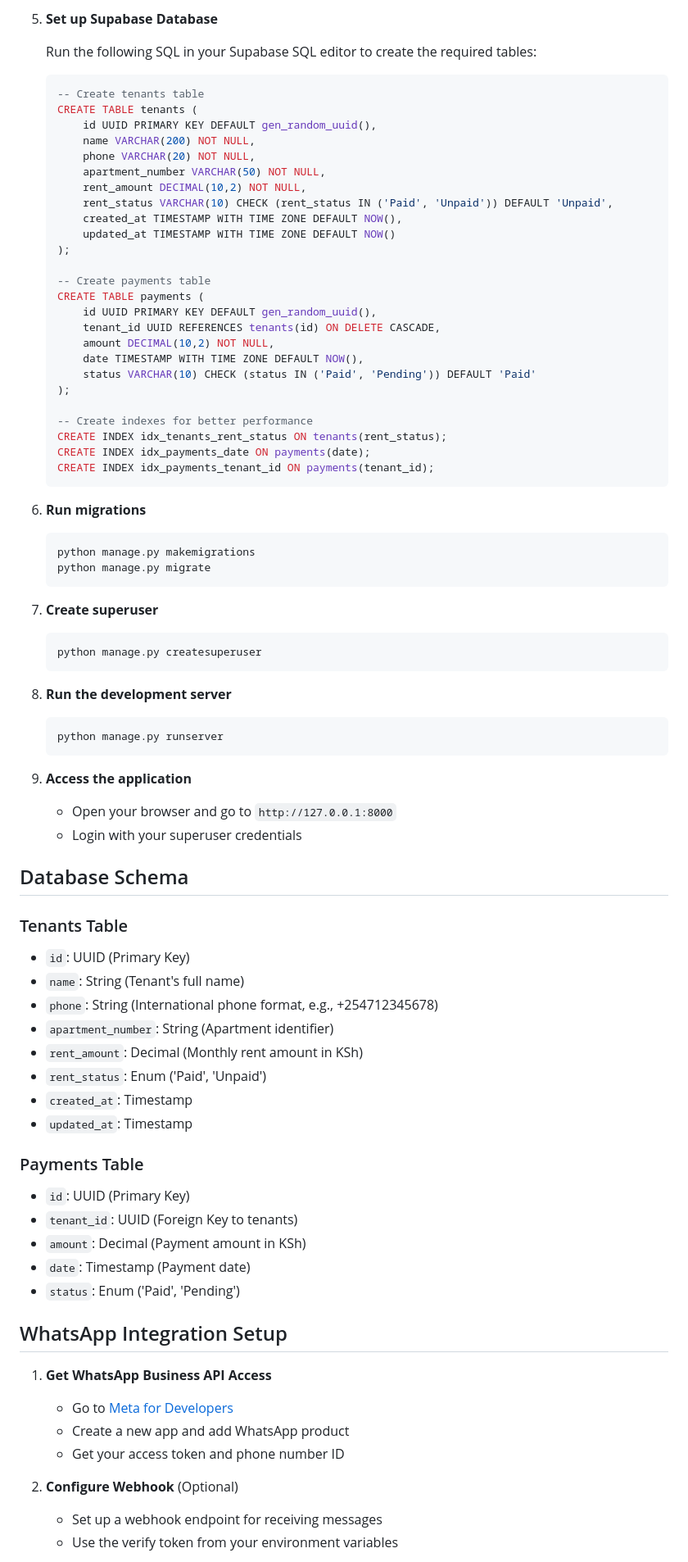
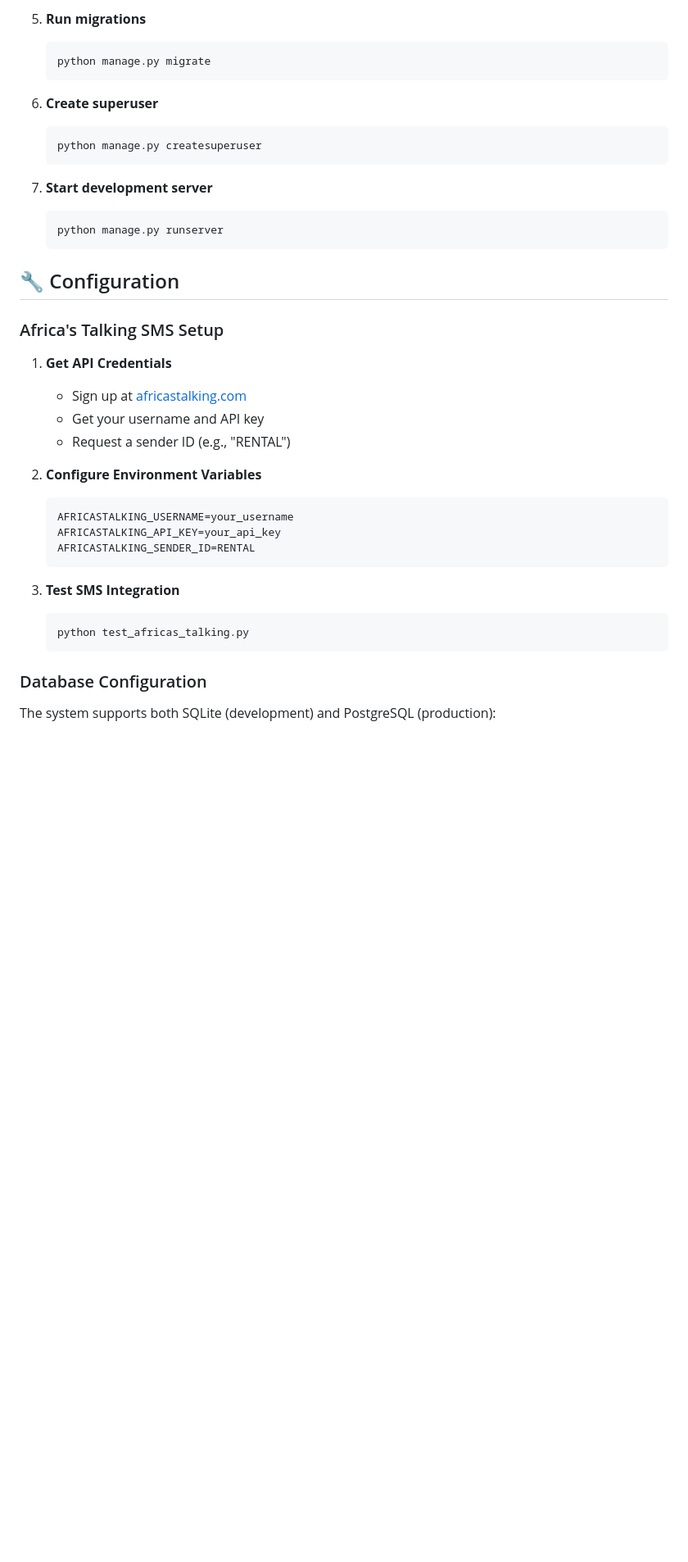
Before and after one commit to Smadaqk5/rentmanagment, a Markdown page: README.md, the part around one of its changes. Shown at 82% size. Rendered like a GitHub page; blank space fills up the shorter version.

````diff
--- a/README.md
+++ b/README.md
@@ -76,82 +73,40 @@ A comprehensive rental management system built with Django, Supabase, and WhatsA
-5. **Set up Supabase Database**
-
-   Run the following SQL in your Supabase SQL editor to create the required tables:
-
-   ```sql
-   -- Create tenants table
-   CREATE TABLE tenants (
-       id UUID PRIMARY KEY DEFAULT gen_random_uuid(),
-       name VARCHAR(200) NOT NULL,
-       phone VARCHAR(20) NOT NULL,
-       apartment_number VARCHAR(50) NOT NULL,
-       rent_amount DECIMAL(10,2) NOT NULL,
-       rent_status VARCHAR(10) CHECK (rent_status IN ('Paid', 'Unpaid')) DEFAULT 'Unpaid',
-       created_at TIMESTAMP WITH TIME ZONE DEFAULT NOW(),
-       updated_at TIMESTAMP WITH TIME ZONE DEFAULT NOW()
-   );
-
-   -- Create payments table
-   CREATE TABLE payments (
-       id UUID PRIMARY KEY DEFAULT gen_random_uuid(),
-       tenant_id UUID REFERENCES tenants(id) ON DELETE CASCADE,
-       amount DECIMAL(10,2) NOT NULL,
-       date TIMESTAMP WITH TIME ZONE DEFAULT NOW(),
-       status VARCHAR(10) CHECK (status IN ('Paid', 'Pending')) DEFAULT 'Paid'
-   );
-
-   -- Create indexes for better performance
-   CREATE INDEX idx_tenants_rent_status ON tenants(rent_status);
-   CREATE INDEX idx_payments_date ON payments(date);
-   CREATE INDEX idx_payments_tenant_id ON payments(tenant_id);
-   ```
-
-6. **Run migrations**
+5. **Run migrations**
    ```bash
-   python manage.py makemigrations
    python manage.py migrate
    ```
 
-7. **Create superuser**
+6. **Create superuser**
    ```bash
    python manage.py createsuperuser
    ```
 
-8. **Run the development server**
+7. **Start development server**
    ```bash
    python manage.py runserver
    ```
 
-9. **Access the application**
-   - Open your browser and go to `http://127.0.0.1:8000`
-   - Login with your superuser credentials
+## 🔧 Configuration
 
-## Database Schema
+### Africa's Talking SMS Setup
 
-### Tenants Table
-- `id`: UUID (Primary Key)
-- `name`: String (Tenant's full name)
-- `phone`: String (International phone format, e.g., +254712345678)
-- `apartment_number`: String (Apartment identifier)
-- `rent_amount`: Decimal (Monthly rent amount in KSh)
-- `rent_status`: Enum ('Paid', 'Unpaid')
-- `created_at`: Timestamp
-- `updated_at`: Timestamp
+1. **Get API Credentials**
+   - Sign up at [africastalking.com](https://africastalking.com)
+   - Get your username and API key
+   - Request a sender ID (e.g., "RENTAL")
 
-### Payments Table
-- `id`: UUID (Primary Key)
-- `tenant_id`: UUID (Foreign Key to tenants)
-- `amount`: Decimal (Payment amount in KSh)
-- `date`: Timestamp (Payment date)
-- `status`: Enum ('Paid', 'Pending')
+2. **Configure Environment Variables**
+   ```bash
+   AFRICASTALKING_USERNAME=your_username
+   AFRICASTALKING_API_KEY=your_api_key
+   AFRICASTALKING_SENDER_ID=RENTAL
+   ```
 
-## WhatsApp Integration Setup
+3. **Test SMS Integration**
+   ```bash
+   python test_africas_talking.py
+   ```
 
-1. **Get WhatsApp Business API Access**
-   - Go to [Meta for Developers](https://developers.facebook.com/)
-   - Create a new app and add WhatsApp product
-   - Get your access token and phone number ID
+### Database Configuration
 
-2. **Configure Webhook** (Optional)
-   - Set up a webhook endpoint for receiving messages
-   - Use the verify token from your environment variables
+The system supports both SQLite (development) and PostgreSQL (production):
 
````
Also changed, not shown: other parts of README.md (+184 -106 lines).
